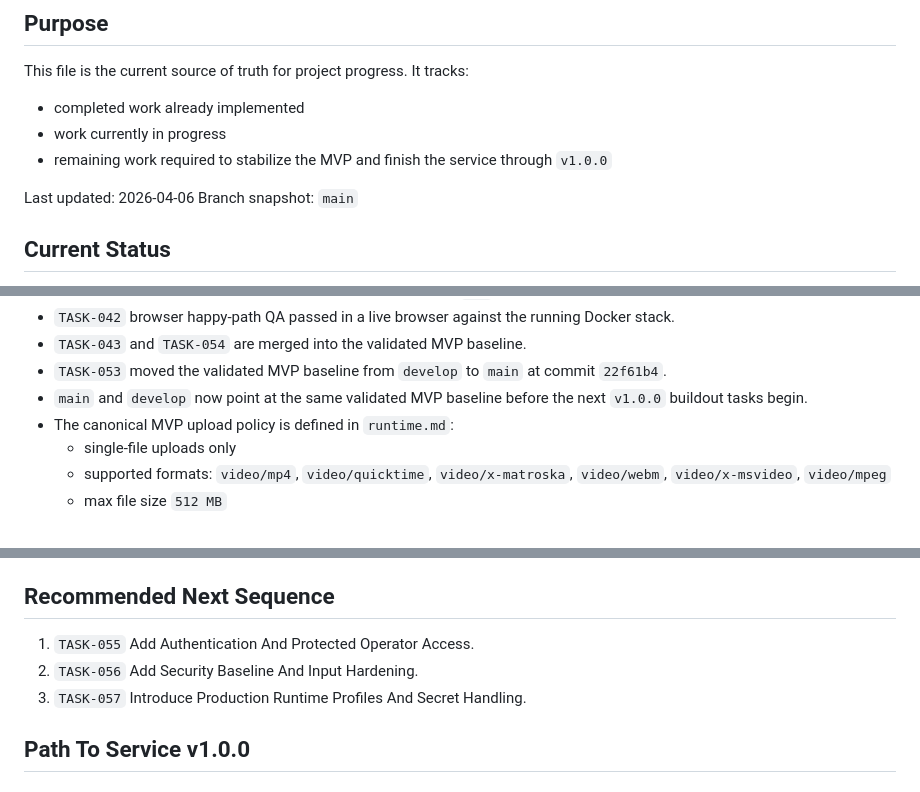
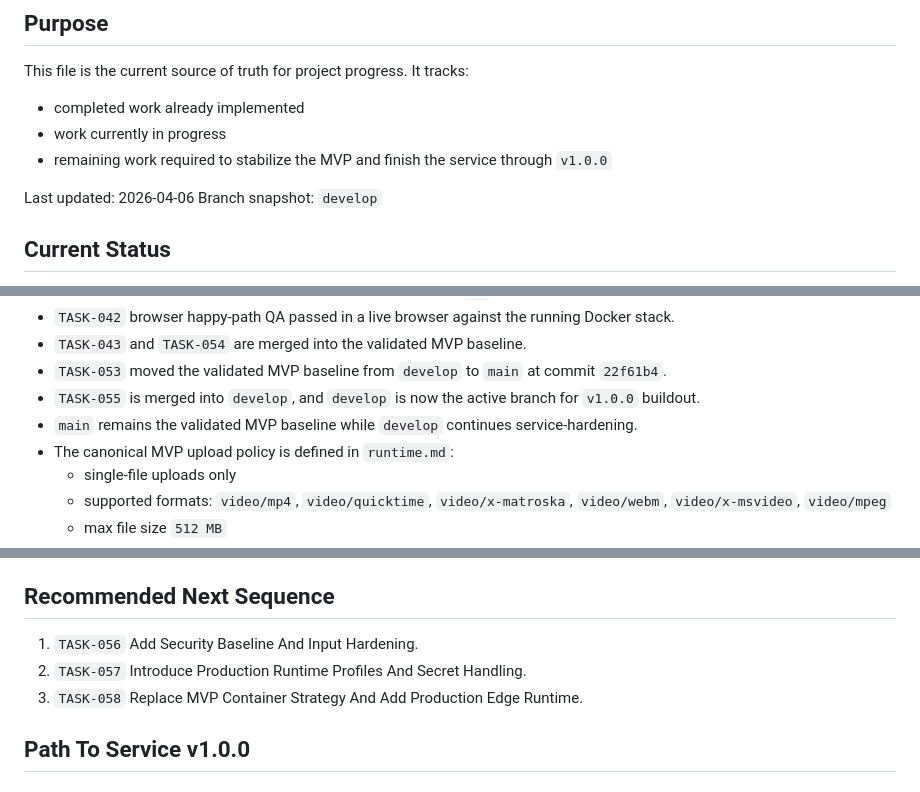
Before and after one commit to Peatro/StreamCutProject, a Markdown page: backlog.md, 3 parts joined by grey strips. GitHub-like rendering.

Commit message:
docs(task-052): advance backlog after task-055

```diff
--- a/backlog.md
+++ b/backlog.md
@@ -8,7 +8,7 @@ It tracks:
 - remaining work required to stabilize the MVP and finish the service through `v1.0.0`
 
 Last updated: 2026-04-06
-Branch snapshot: `main`
+Branch snapshot: `develop`
 
 ## Current Status
 - The MVP now runs as a real full-cycle local service on Docker Compose.
@@ -29,7 +29,8 @@ Branch snapshot: `main`
 - `TASK-042` browser happy-path QA passed in a live browser against the running Docker stack.
 - `TASK-043` and `TASK-054` are merged into the validated MVP baseline.
 - `TASK-053` moved the validated MVP baseline from `develop` to `main` at commit `22f61b4`.
-- `main` and `develop` now point at the same validated MVP baseline before the next `v1.0.0` buildout tasks begin.
+- `TASK-055` is merged into `develop`, and `develop` is now the active branch for `v1.0.0` buildout.
+- `main` remains the validated MVP baseline while `develop` continues service-hardening.
 - The canonical MVP upload policy is defined in `runtime.md`:
   - single-file uploads only
   - supported formats: `video/mp4`, `video/quicktime`, `video/x-matroska`, `video/webm`, `video/x-msvideo`, `video/mpeg`
@@ -257,9 +258,9 @@ Status: completed locally on 2026-04-06
 - `TASK-045` QA found that export retries are allowed, export failure correctly marks the job `FAILED`, and the stale-artifact behavior was addressed in `TASK-054`.
 
 ## Recommended Next Sequence
-1. `TASK-055` Add Authentication And Protected Operator Access.
-2. `TASK-056` Add Security Baseline And Input Hardening.
-3. `TASK-057` Introduce Production Runtime Profiles And Secret Handling.
+1. `TASK-056` Add Security Baseline And Input Hardening.
+2. `TASK-057` Introduce Production Runtime Profiles And Secret Handling.
+3. `TASK-058` Replace MVP Container Strategy And Add Production Edge Runtime.
 
 ## Path To Service v1.0.0
 
```
Also changed, not shown: other parts of backlog.md (+1 -1 lines).
